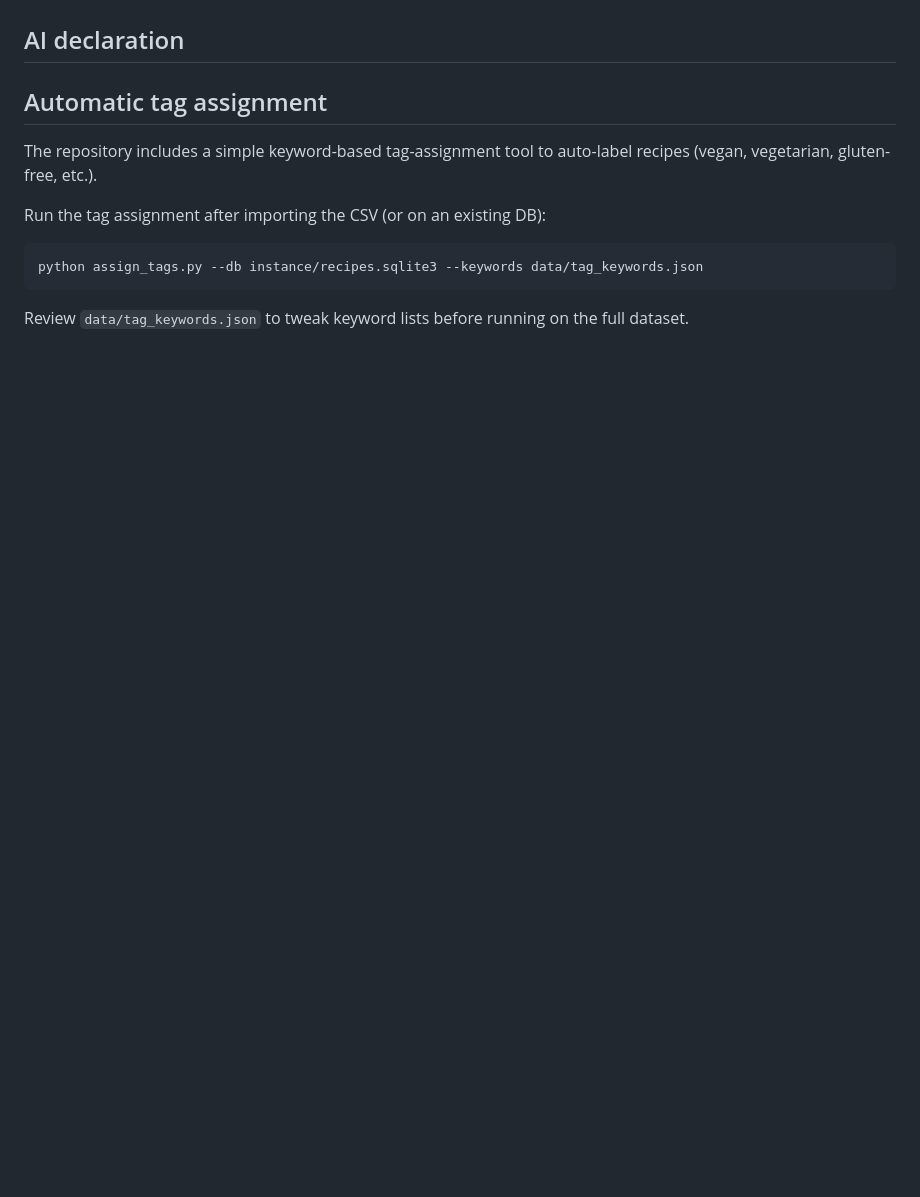
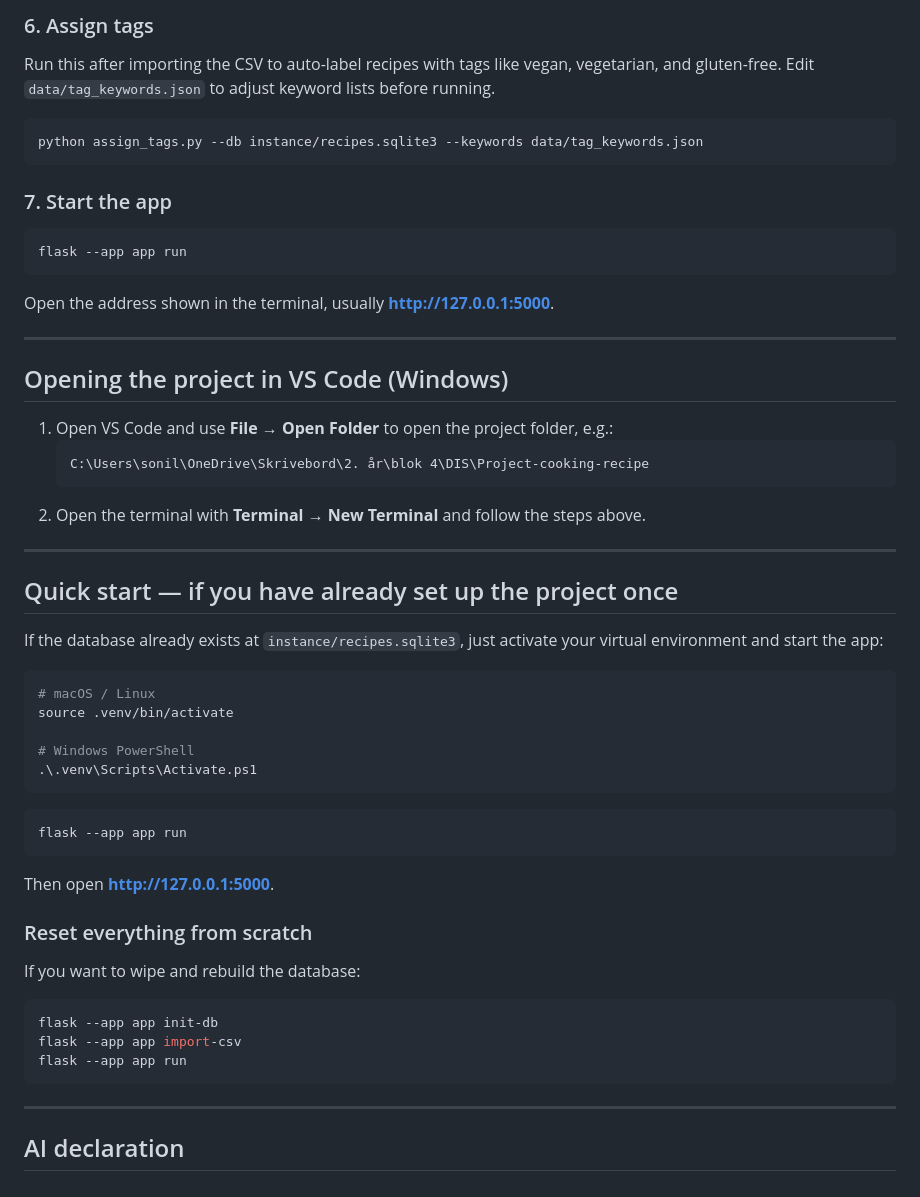
Before and after one commit to Vilaznim/Cooking-Recipe-Data, a Markdown page: README.md, the part around one of its changes. GitHub-like rendering; blank space fills up the shorter version.

````diff
--- a/README.md
+++ b/README.md
@@ -81,14 +115,61 @@ If you want to reset everything, run `flask --app app init-db` before starting t
+### 6. Assign tags
+
+Run this after importing the CSV to auto-label recipes with tags like vegan, vegetarian, and gluten-free. Edit `data/tag_keywords.json` to adjust keyword lists before running.
+
+```bash
+python assign_tags.py --db instance/recipes.sqlite3 --keywords data/tag_keywords.json
+```
+
+### 7. Start the app
+
+```bash
+flask --app app run
+```
+
+Open the address shown in the terminal, usually **http://127.0.0.1:5000**.
+
+---
+
+## Opening the project in VS Code (Windows)
+
+1. Open VS Code and use **File → Open Folder** to open the project folder, e.g.:
+   ```
+   C:\Users\sonil\OneDrive\Skrivebord\2. år\blok 4\DIS\Project-cooking-recipe
+   ```
+2. Open the terminal with **Terminal → New Terminal** and follow the steps above.
+
+---
+
+## Quick start — if you have already set up the project once
+
+If the database already exists at `instance/recipes.sqlite3`, just activate your virtual environment and start the app:
+
+```bash
+# macOS / Linux
+source .venv/bin/activate
+
+# Windows PowerShell
+.\.venv\Scripts\Activate.ps1
+```
+
+```bash
+flask --app app run
+```
+
+Then open **http://127.0.0.1:5000**.
+
+### Reset everything from scratch
+
+If you want to wipe and rebuild the database:
+
+```bash
+flask --app app init-db
+flask --app app import-csv
+flask --app app run
+```
+
+---
 
 ## AI declaration
 
-## Automatic tag assignment
-
-The repository includes a simple keyword-based tag-assignment tool to auto-label recipes (vegan, vegetarian, gluten-free, etc.).
-
-Run the tag assignment after importing the CSV (or on an existing DB):
-
-```powershell
-python assign_tags.py --db instance/recipes.sqlite3 --keywords data/tag_keywords.json
-```
-
-Review `data/tag_keywords.json` to tweak keyword lists before running on the full dataset.
+<!-- Add your AI declaration here -->
````
Also changed, not shown: other parts of README.md (+97 -63 lines).
